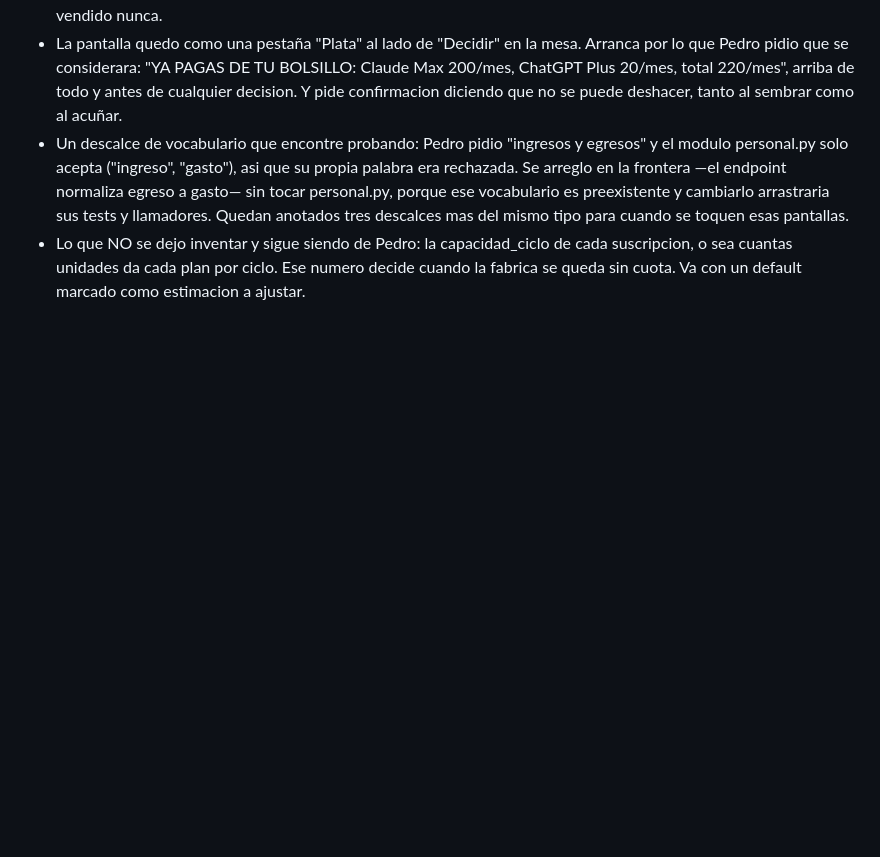
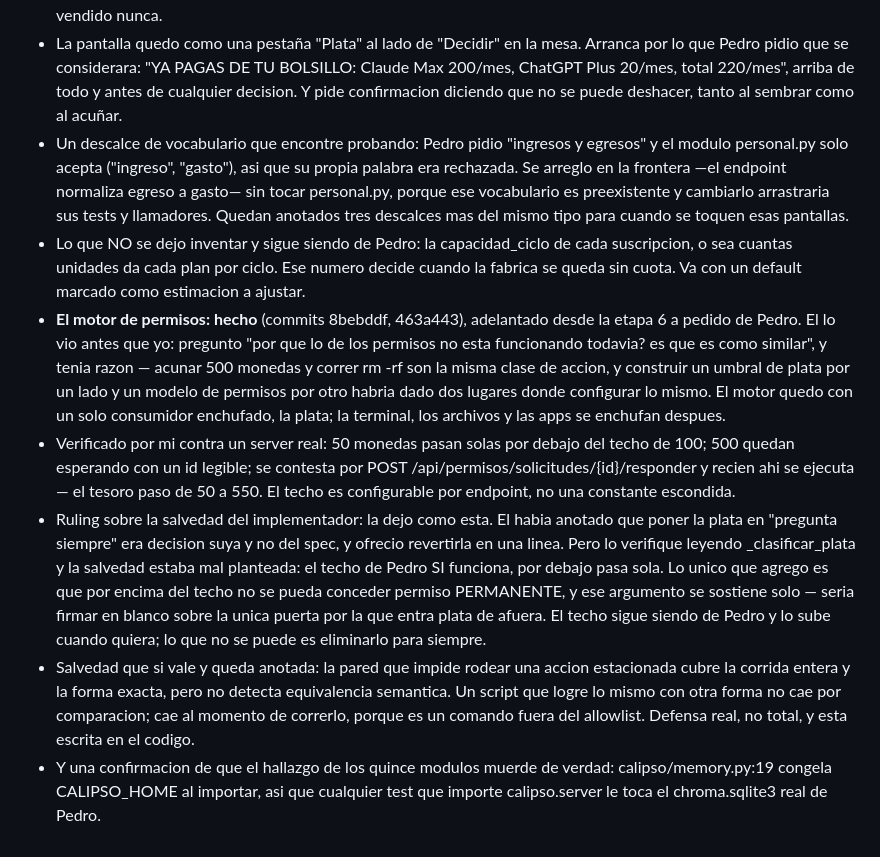
Before and after one commit to pedro-cmyks/calipso, a Markdown page: docs/superpowers/2026-08-27-plan-maestro.md, the part around the change. Rendered like a GitHub page; blank space fills up the shorter version.

Commit message:
docs: el motor de permisos, adelantado porque Pedro vio que era la misma pieza

```diff
--- a/docs/superpowers/2026-08-27-plan-maestro.md
+++ b/docs/superpowers/2026-08-27-plan-maestro.md
@@ -376,3 +376,8 @@ la verdad. Eso es lo que motivó los dos specs.
 - La pantalla quedo como una pestaña "Plata" al lado de "Decidir" en la mesa. Arranca por lo que Pedro pidio que se considerara: "YA PAGAS DE TU BOLSILLO: Claude Max 200/mes, ChatGPT Plus 20/mes, total 220/mes", arriba de todo y antes de cualquier decision. Y pide confirmacion diciendo que no se puede deshacer, tanto al sembrar como al acuñar.
 - Un descalce de vocabulario que encontre probando: Pedro pidio "ingresos y egresos" y el modulo personal.py solo acepta ("ingreso", "gasto"), asi que su propia palabra era rechazada. Se arreglo en la frontera —el endpoint normaliza egreso a gasto— sin tocar personal.py, porque ese vocabulario es preexistente y cambiarlo arrastraria sus tests y llamadores. Quedan anotados tres descalces mas del mismo tipo para cuando se toquen esas pantallas.
 - Lo que NO se dejo inventar y sigue siendo de Pedro: la capacidad_ciclo de cada suscripcion, o sea cuantas unidades da cada plan por ciclo. Ese numero decide cuando la fabrica se queda sin cuota. Va con un default marcado como estimacion a ajustar.
+- **El motor de permisos: hecho** (commits 8bebddf, 463a443), adelantado desde la etapa 6 a pedido de Pedro. El lo vio antes que yo: pregunto "por que lo de los permisos no esta funcionando todavia? es que es como similar", y tenia razon — acunar 500 monedas y correr rm -rf son la misma clase de accion, y construir un umbral de plata por un lado y un modelo de permisos por otro habria dado dos lugares donde configurar lo mismo. El motor quedo con un solo consumidor enchufado, la plata; la terminal, los archivos y las apps se enchufan despues.
+- Verificado por mi contra un server real: 50 monedas pasan solas por debajo del techo de 100; 500 quedan esperando con un id legible; se contesta por POST /api/permisos/solicitudes/{id}/responder y recien ahi se ejecuta — el tesoro paso de 50 a 550. El techo es configurable por endpoint, no una constante escondida.
+- Ruling sobre la salvedad del implementador: la dejo como esta. El habia anotado que poner la plata en "pregunta siempre" era decision suya y no del spec, y ofrecio revertirla en una linea. Pero lo verifique leyendo _clasificar_plata y la salvedad estaba mal planteada: el techo de Pedro SI funciona, por debajo pasa sola. Lo unico que agrego es que por encima del techo no se pueda conceder permiso PERMANENTE, y ese argumento se sostiene solo — seria firmar en blanco sobre la unica puerta por la que entra plata de afuera. El techo sigue siendo de Pedro y lo sube cuando quiera; lo que no se puede es eliminarlo para siempre.
+- Salvedad que si vale y queda anotada: la pared que impide rodear una accion estacionada cubre la corrida entera y la forma exacta, pero no detecta equivalencia semantica. Un script que logre lo mismo con otra forma no cae por comparacion; cae al momento de correrlo, porque es un comando fuera del allowlist. Defensa real, no total, y esta escrita en el codigo.
+- Y una confirmacion de que el hallazgo de los quince modulos muerde de verdad: calipso/memory.py:19 congela CALIPSO_HOME al importar, asi que cualquier test que importe calipso.server le toca el chroma.sqlite3 real de Pedro.
```
